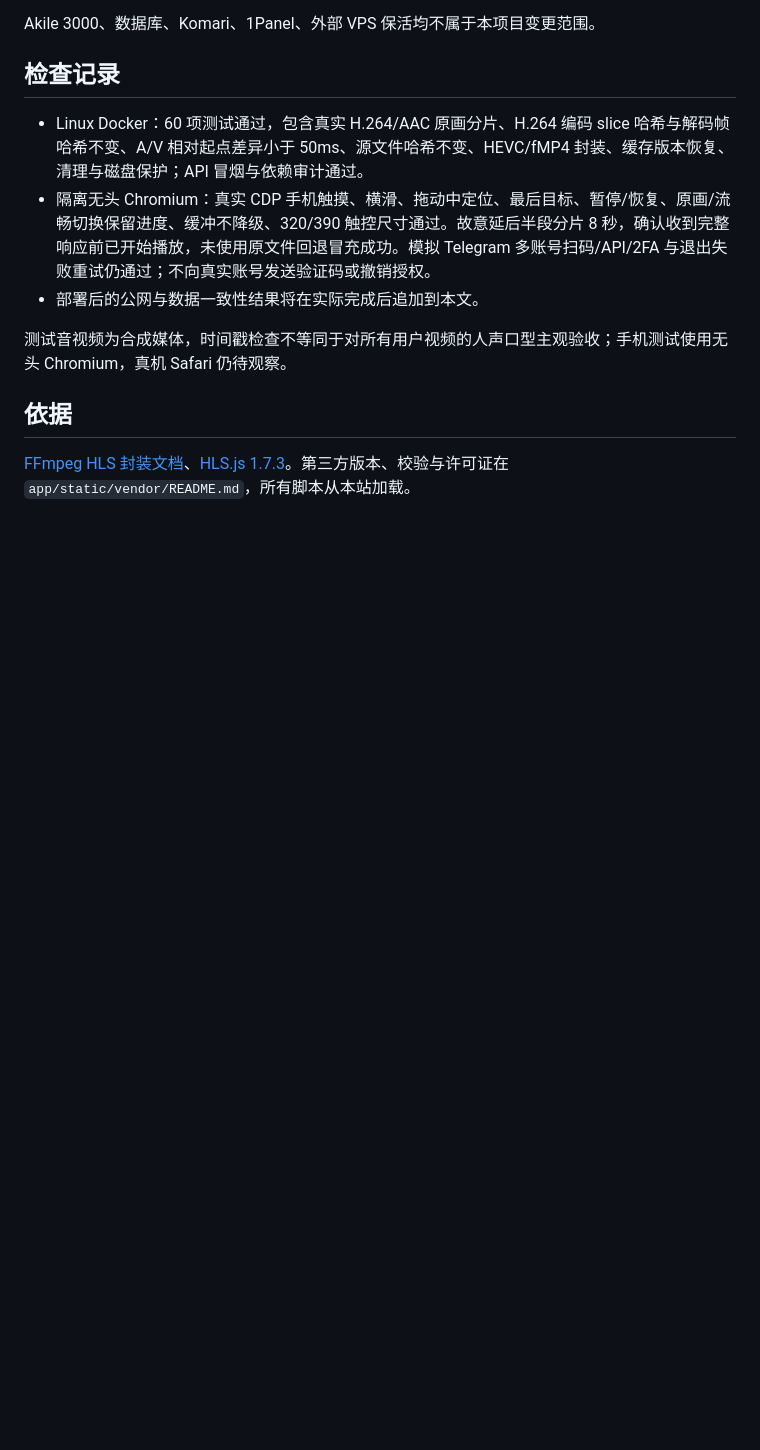
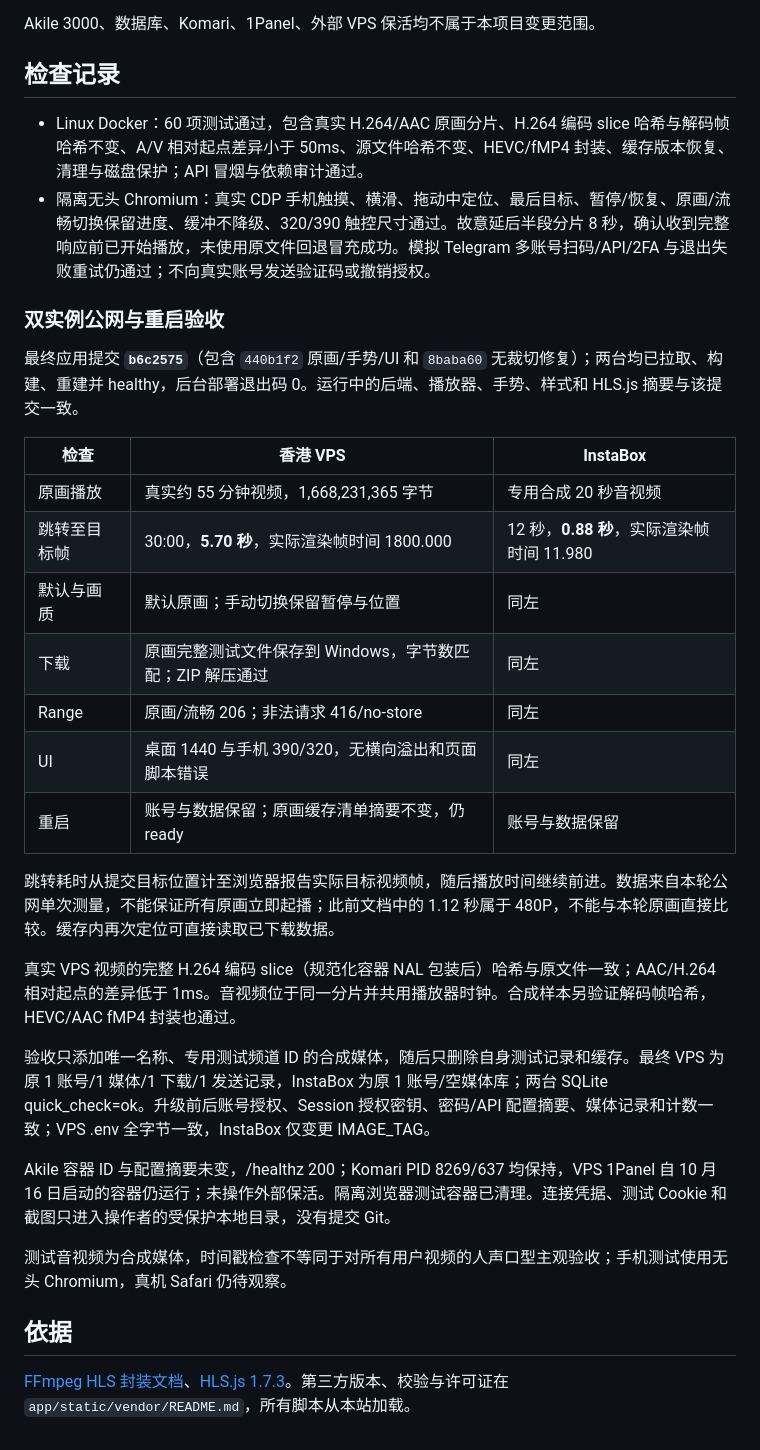
Before and after one commit to fengbule/tg-web-archive, a Markdown page: docs/ORIGINAL_PLAYER_20261023.md, the part around the change. Rendered like a GitHub page; blank space fills up the shorter version.

Commit message:
docs: record original playback, AV timing and dual-server verification

```diff
--- a/docs/ORIGINAL_PLAYER_20261023.md
+++ b/docs/ORIGINAL_PLAYER_20261023.md
@@ -40,7 +40,29 @@ Akile 3000、数据库、Komari、1Panel、外部 VPS 保活均不属于本项
 
 - Linux Docker：60 项测试通过，包含真实 H.264/AAC 原画分片、H.264 编码 slice 哈希与解码帧哈希不变、A/V 相对起点差异小于 50ms、源文件哈希不变、HEVC/fMP4 封装、缓存版本恢复、清理与磁盘保护；API 冒烟与依赖审计通过。
 - 隔离无头 Chromium：真实 CDP 手机触摸、横滑、拖动中定位、最后目标、暂停/恢复、原画/流畅切换保留进度、缓冲不降级、320/390 触控尺寸通过。故意延后半段分片 8 秒，确认收到完整响应前已开始播放，未使用原文件回退冒充成功。模拟 Telegram 多账号扫码/API/2FA 与退出失败重试仍通过；不向真实账号发送验证码或撤销授权。
-- 部署后的公网与数据一致性结果将在实际完成后追加到本文。
+
+### 双实例公网与重启验收
+
+最终应用提交 **`b6c2575`**（包含 `440b1f2` 原画/手势/UI 和 `8baba60` 无裁切修复）；两台均已拉取、构建、重建并 healthy，后台部署退出码 0。运行中的后端、播放器、手势、样式和 HLS.js 摘要与该提交一致。
+
+| 检查 | 香港 VPS | InstaBox |
+| --- | --- | --- |
+| 原画播放 | 真实约 55 分钟视频，1,668,231,365 字节 | 专用合成 20 秒音视频 |
+| 跳转至目标帧 | 30:00，**5.70 秒**，实际渲染帧时间 1800.000 | 12 秒，**0.88 秒**，实际渲染帧时间 11.980 |
+| 默认与画质 | 默认原画；手动切换保留暂停与位置 | 同左 |
+| 下载 | 原画完整测试文件保存到 Windows，字节数匹配；ZIP 解压通过 | 同左 |
+| Range | 原画/流畅 206；非法请求 416/no-store | 同左 |
+| UI | 桌面 1440 与手机 390/320，无横向溢出和页面脚本错误 | 同左 |
+| 重启 | 账号与数据保留；原画缓存清单摘要不变，仍 ready | 账号与数据保留 |
+
+跳转耗时从提交目标位置计至浏览器报告实际目标视频帧，随后播放时间继续前进。数据来自本轮公网单次测量，不能保证所有原画立即起播；此前文档中的 1.12 秒属于 480P，不能与本轮原画直接比较。缓存内再次定位可直接读取已下载数据。
+
+真实 VPS 视频的完整 H.264 编码 slice（规范化容器 NAL 包装后）哈希与原文件一致；AAC/H.264 相对起点的差异低于 1ms。音视频位于同一分片并共用播放器时钟。合成样本另验证解码帧哈希，HEVC/AAC fMP4 封装也通过。
+
+验收只添加唯一名称、专用测试频道 ID 的合成媒体，随后只删除自身测试记录和缓存。最终 VPS 为原 1 账号/1 媒体/1 下载/1 发送记录，InstaBox 为原 1 账号/空媒体库；两台 SQLite quick_check=ok。升级前后账号授权、Session 授权密钥、密码/API 配置摘要、媒体记录和计数一致；VPS .env 全字节一致，InstaBox 仅变更 IMAGE_TAG。
+
+Akile 容器 ID 与配置摘要未变，/healthz 200；Komari PID 8269/637 均保持，VPS 1Panel 自 10 月 16 日启动的容器仍运行；未操作外部保活。隔离浏览器测试容器已清理。连接凭据、测试 Cookie 和截图只进入操作者的受保护本地目录，没有提交 Git。
+
 
 测试音视频为合成媒体，时间戳检查不等同于对所有用户视频的人声口型主观验收；手机测试使用无头 Chromium，真机 Safari 仍待观察。
 
```
